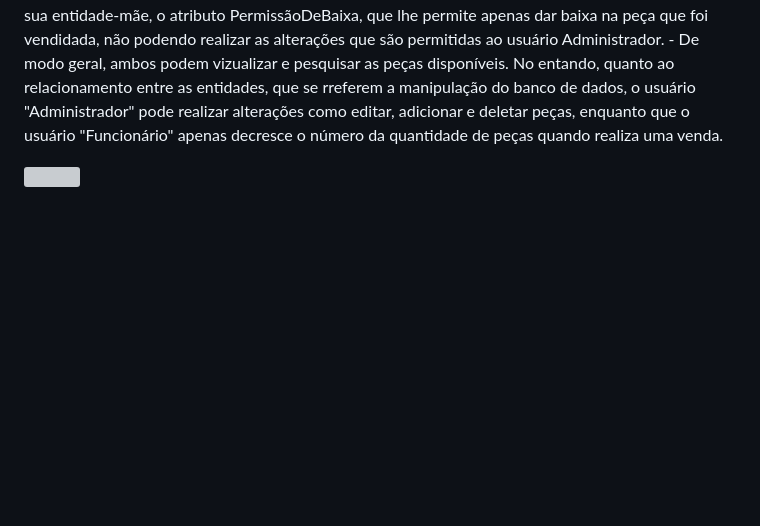
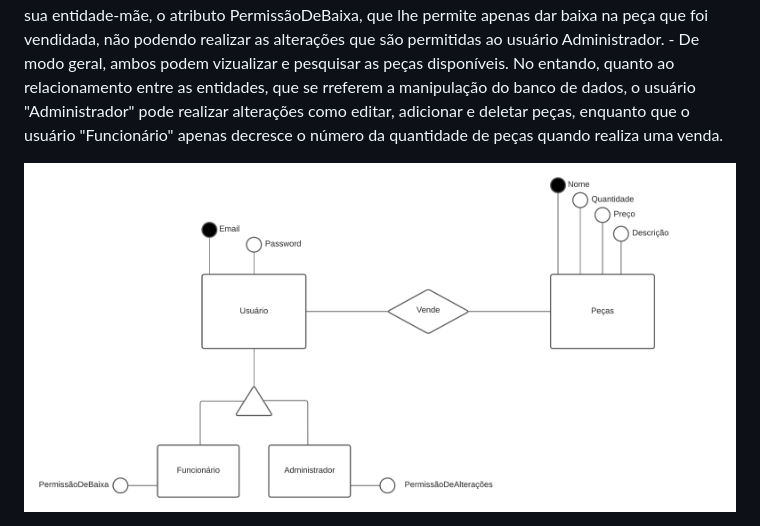
Before and after one commit to AimeFernandes/projeto_final, a Markdown page: README.md, the part around one of its changes. Rendered like a GitHub page; blank space fills up the shorter version; grey boxes are pictures that could not be loaded.

```diff
--- a/README.md
+++ b/README.md
@@ -82 +80,2 @@
   </p>
+  <img src="https://github.com/AimeFernandes/projeto_final/blob/main/Projeto%20de%20Banco%20de%20Dados.png">
```
Also changed, not shown: other parts of README.md (+0 -2 lines).
